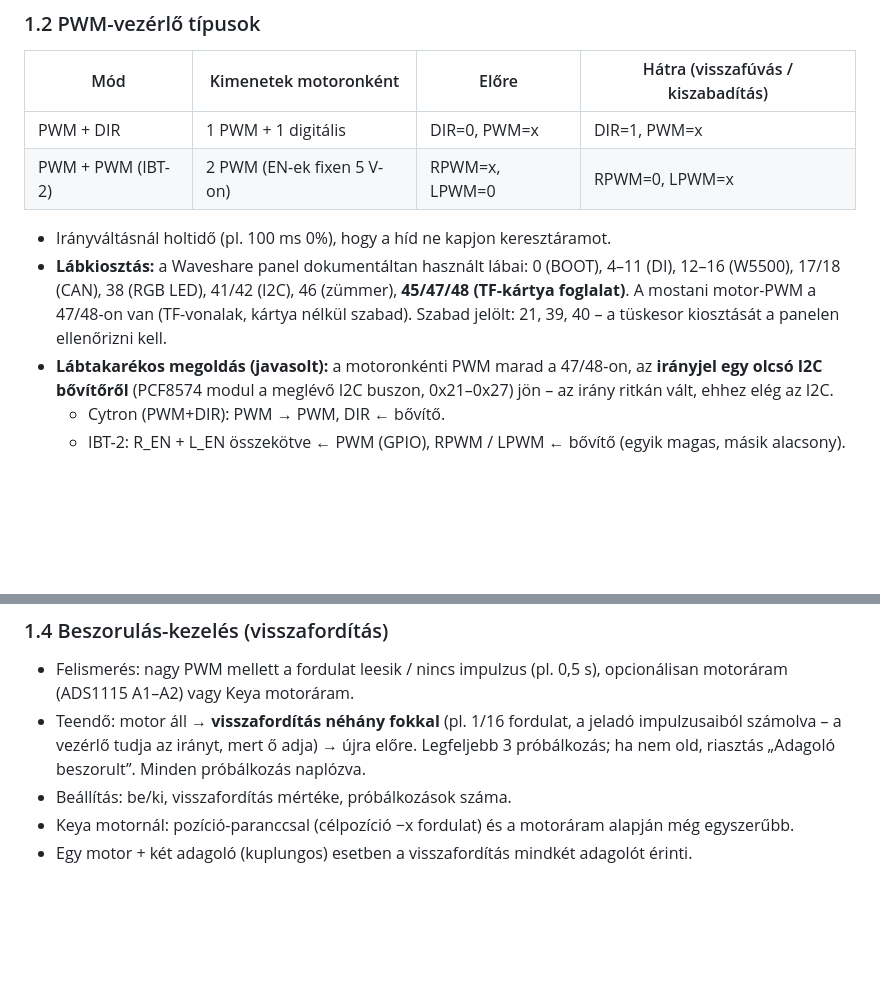
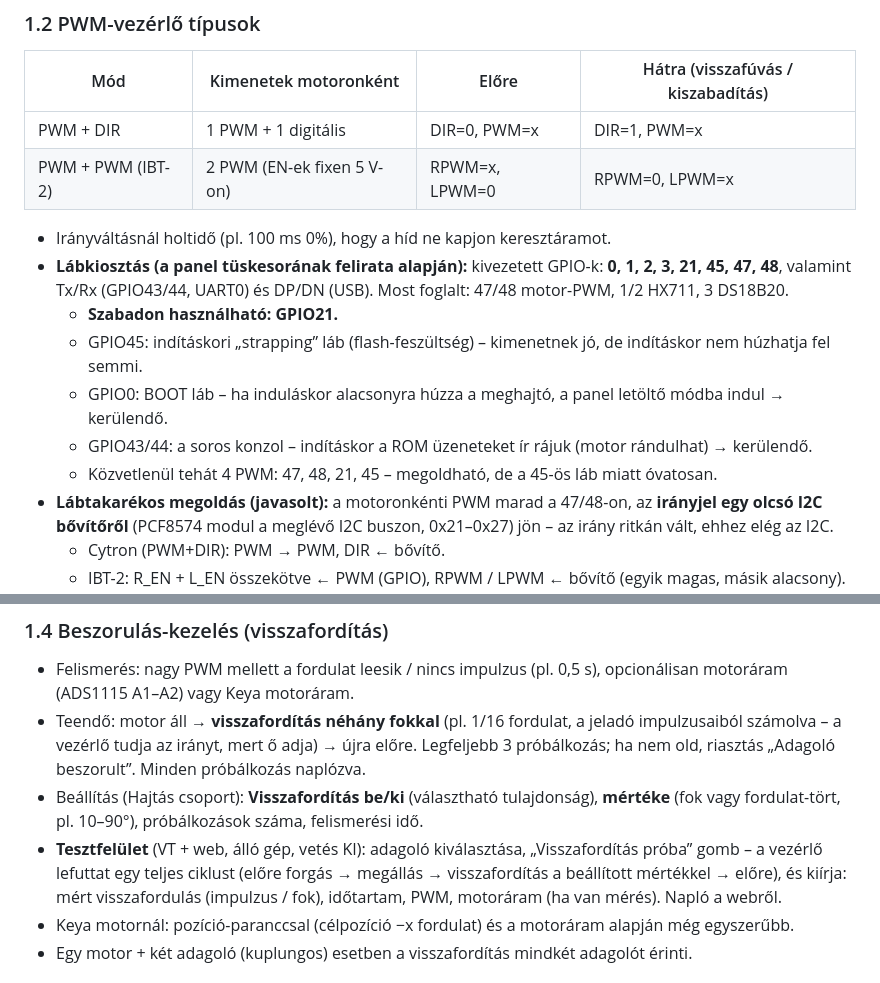
Before and after one commit to davidbalogh92/Isobus_ESP_seeder_V2, a Markdown page: docs/TERV_kovetkezo_atalakitas.md, 2 parts joined by grey strips. GitHub-like rendering; blank space fills up the shorter version.

Commit message:
Terv: tüskesor-kiosztás, visszafordítás beállítás és tesztfelület
Co-Authored-By: Claude Opus 5.5 <noreply@anthropic.com>
Claude-Session: https://claude.ai/code/session_018auyxkebYgRVLNdyoEJnyP

```diff
--- a/docs/TERV_kovetkezo_atalakitas.md
+++ b/docs/TERV_kovetkezo_atalakitas.md
@@ -35,9 +35,13 @@ Hajtás típusa
 | PWM + DIR | 1 PWM + 1 digitális | DIR=0, PWM=x | DIR=1, PWM=x |
 | PWM + PWM (IBT-2) | 2 PWM (EN-ek fixen 5 V-on) | RPWM=x, LPWM=0 | RPWM=0, LPWM=x |
 - Irányváltásnál holtidő (pl. 100 ms 0%), hogy a híd ne kapjon keresztáramot.
-- **Lábkiosztás:** a Waveshare panel dokumentáltan használt lábai: 0 (BOOT), 4–11 (DI), 12–16 (W5500), 17/18 (CAN),
-  38 (RGB LED), 41/42 (I2C), 46 (zümmer), **45/47/48 (TF-kártya foglalat)**. A mostani motor-PWM a 47/48-on van
-  (TF-vonalak, kártya nélkül szabad). Szabad jelölt: 21, 39, 40 – a tüskesor kiosztását a panelen ellenőrizni kell.
+- **Lábkiosztás (a panel tüskesorának felirata alapján):** kivezetett GPIO-k: **0, 1, 2, 3, 21, 45, 47, 48**,
+  valamint Tx/Rx (GPIO43/44, UART0) és DP/DN (USB). Most foglalt: 47/48 motor-PWM, 1/2 HX711, 3 DS18B20.
+  - **Szabadon használható: GPIO21.**
+  - GPIO45: indításkori „strapping” láb (flash-feszültség) – kimenetnek jó, de indításkor nem húzhatja fel semmi.
+  - GPIO0: BOOT láb – ha induláskor alacsonyra húzza a meghajtó, a panel letöltő módba indul → kerülendő.
+  - GPIO43/44: a soros konzol – indításkor a ROM üzeneteket ír rájuk (motor rándulhat) → kerülendő.
+  - Közvetlenül tehát 4 PWM: 47, 48, 21, 45 – megoldható, de a 45-ös láb miatt óvatosan.
 - **Lábtakarékos megoldás (javasolt):** a motoronkénti PWM marad a 47/48-on, az **irányjel egy olcsó I2C bővítőről**
   (PCF8574 modul a meglévő I2C buszon, 0x21–0x27) jön – az irány ritkán vált, ehhez elég az I2C.
   - Cytron (PWM+DIR): PWM → PWM, DIR ← bővítő.
@@ -51,7 +55,11 @@ Hajtás típusa
 - Teendő: motor áll → **visszafordítás néhány fokkal** (pl. 1/16 fordulat, a jeladó impulzusaiból számolva –
   a vezérlő tudja az irányt, mert ő adja) → újra előre. Legfeljebb 3 próbálkozás; ha nem old, riasztás
   „Adagoló beszorult”. Minden próbálkozás naplózva.
-- Beállítás: be/ki, visszafordítás mértéke, próbálkozások száma.
+- Beállítás (Hajtás csoport): **Visszafordítás be/ki** (választható tulajdonság), **mértéke** (fok vagy
+  fordulat-tört, pl. 10–90°), próbálkozások száma, felismerési idő.
+- **Tesztfelület** (VT + web, álló gép, vetés KI): adagoló kiválasztása, „Visszafordítás próba” gomb –
+  a vezérlő lefuttat egy teljes ciklust (előre forgás → megállás → visszafordítás a beállított mértékkel → előre),
+  és kiírja: mért visszafordulás (impulzus / fok), időtartam, PWM, motoráram (ha van mérés). Napló a webről.
 - Keya motornál: pozíció-paranccsal (célpozíció −x fordulat) és a motoráram alapján még egyszerűbb.
 - Egy motor + két adagoló (kuplungos) esetben a visszafordítás mindkét adagolót érinti.
 
```
